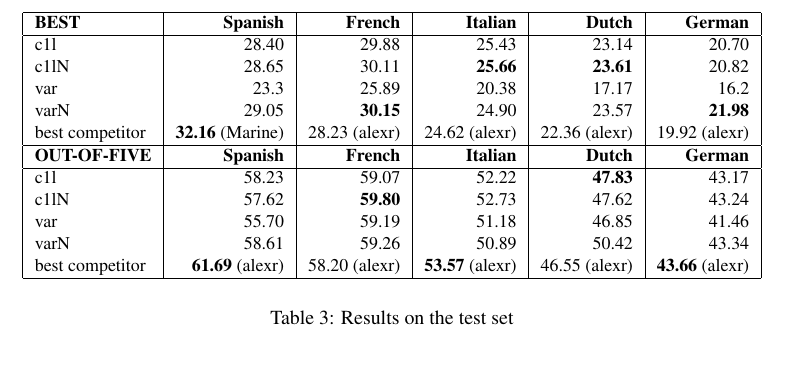
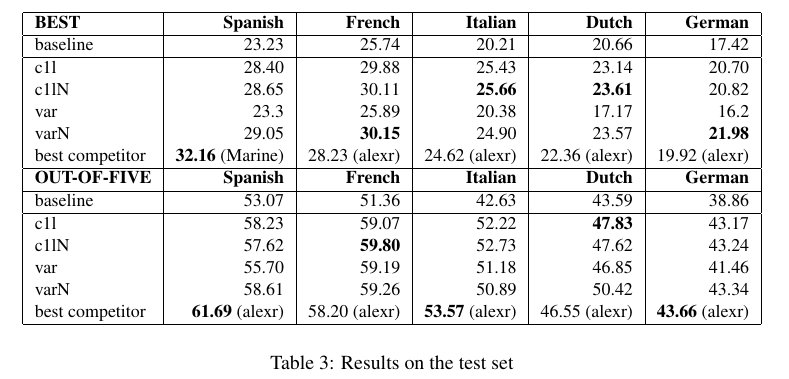
Before and after one commit to proycon/wsd2, a LaTeX paper (paper/semeval2013_wsd2.tex): part of page 4 of 5, cut so that both start at the same text. Compiled offline with pdfLaTeX.

Commit message:
added test baseline

```diff
--- a/paper/semeval2013_wsd2.tex
+++ b/paper/semeval2013_wsd2.tex
@@ -144,6 +144,8 @@ The parameter optimisation on training data, optimised on classifier accuracy, h
 \hline
 \textbf{BEST} & \textbf{Spanish} & \textbf{French} & \textbf{Italian} & \textbf{Dutch} & \textbf{German} \\
 \hline
+baseline & 23.23 & 25.74 & 20.21 & 20.66 & 17.42 \\
+\hline
 c1l &  28.40 & 29.88 & 25.43 & 23.14 & 20.70 \\
 c1lN &  28.65 & 30.11 & \textbf{25.66} & \textbf{23.61} & 20.82 \\
 var & 23.3 & 25.89 & 20.38 & 17.17 & 16.2 \\
@@ -151,6 +153,8 @@ varN & 29.05 & \textbf{30.15} & 24.90 & 23.57 & \textbf{21.98} \\
 best competitor & \textbf{32.16} (Marine) & 28.23 (alexr) & 24.62 (alexr) & 22.36 (alexr) & 19.92 (alexr) \\
 \hline
 \textbf{OUT-OF-FIVE} & \textbf{Spanish} & \textbf{French} & \textbf{Italian} & \textbf{Dutch} & \textbf{German} \\
+\hline
+baseline & 53.07 & 51.36 & 42.63 & 43.59 & 38.86 \\
 \hline
 c1l &  58.23 & 59.07 & 52.22 & \textbf{47.83} & 43.17 \\
 c1lN & 57.62 & \textbf{59.80} & 52.73 & 47.62 & 43.24 \\
```
